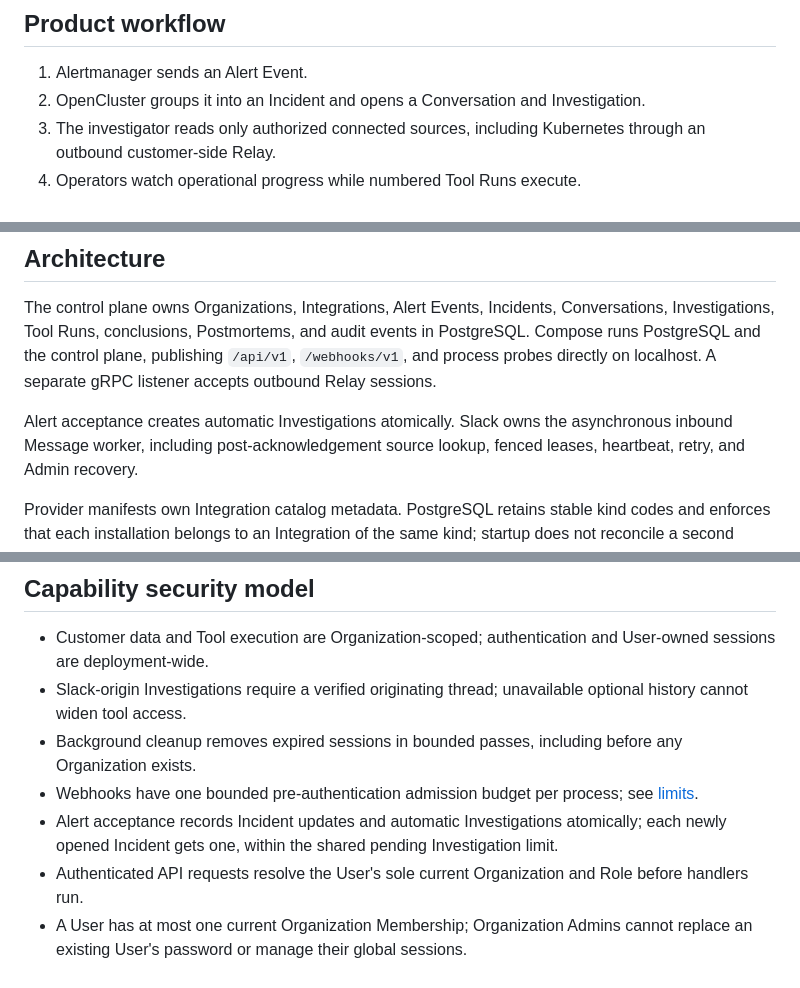
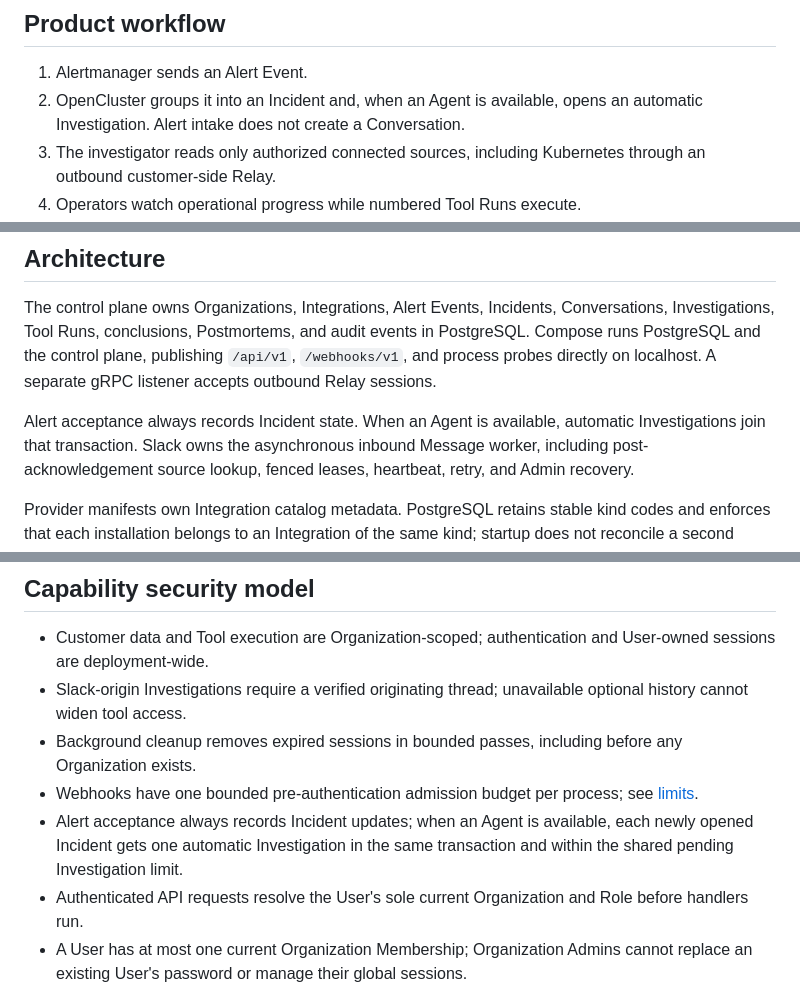
Before and after one commit to open-cluster/oc-control-plane, a Markdown page: README.md, 3 parts joined by grey strips. GitHub-like rendering.

Commit message:
Clarify alert admission without an Agent

```diff
--- a/README.md
+++ b/README.md
@@ -40,7 +40,7 @@ Licensed under the [Apache License 2.0](./LICENSE).
 ## Product workflow
 
 1. Alertmanager sends an Alert Event.
-2. OpenCluster groups it into an Incident and opens a Conversation and Investigation.
+2. OpenCluster groups it into an Incident and, when an Agent is available, opens an automatic Investigation. Alert intake does not create a Conversation.
 3. The investigator reads only authorized connected sources, including Kubernetes through an outbound customer-side
    Relay.
 4. Operators watch operational progress while numbered Tool Runs execute.
@@ -125,7 +125,7 @@ conclusions, Postmortems, and audit events in PostgreSQL. Compose runs PostgreSQ
 `/api/v1`, `/webhooks/v1`, and process probes directly on localhost. A separate gRPC listener accepts
 outbound Relay sessions.
 
-Alert acceptance creates automatic Investigations atomically. Slack owns the asynchronous inbound Message worker,
+Alert acceptance always records Incident state. When an Agent is available, automatic Investigations join that transaction. Slack owns the asynchronous inbound Message worker,
 including post-acknowledgement source lookup, fenced leases, heartbeat, retry, and Admin recovery.
 
 Provider manifests own Integration catalog metadata. PostgreSQL retains stable kind codes and enforces that each
@@ -147,7 +147,7 @@ Read the complete [alert-to-action architecture walkthrough](./ARCHITECTURE.md).
 - Slack-origin Investigations require a verified originating thread; unavailable optional history cannot widen tool access.
 - Background cleanup removes expired sessions in bounded passes, including before any Organization exists.
 - Webhooks have one bounded pre-authentication admission budget per process; see [limits](docs/self-hosting/configuration.mdx#webhook-admission-limits).
-- Alert acceptance records Incident updates and automatic Investigations atomically; each newly opened Incident gets one, within the shared pending Investigation limit.
+- Alert acceptance always records Incident updates; when an Agent is available, each newly opened Incident gets one automatic Investigation in the same transaction and within the shared pending Investigation limit.
 - Authenticated API requests resolve the User's sole current Organization and Role before handlers run.
 - A User has at most one current Organization Membership; Organization Admins cannot replace an existing User's password or manage their global sessions.
 - Local Users change their own password after reauthentication. Deployment operators can recover an existing local User through stdin; see [credential recovery](docs/security/overview.mdx).
```
